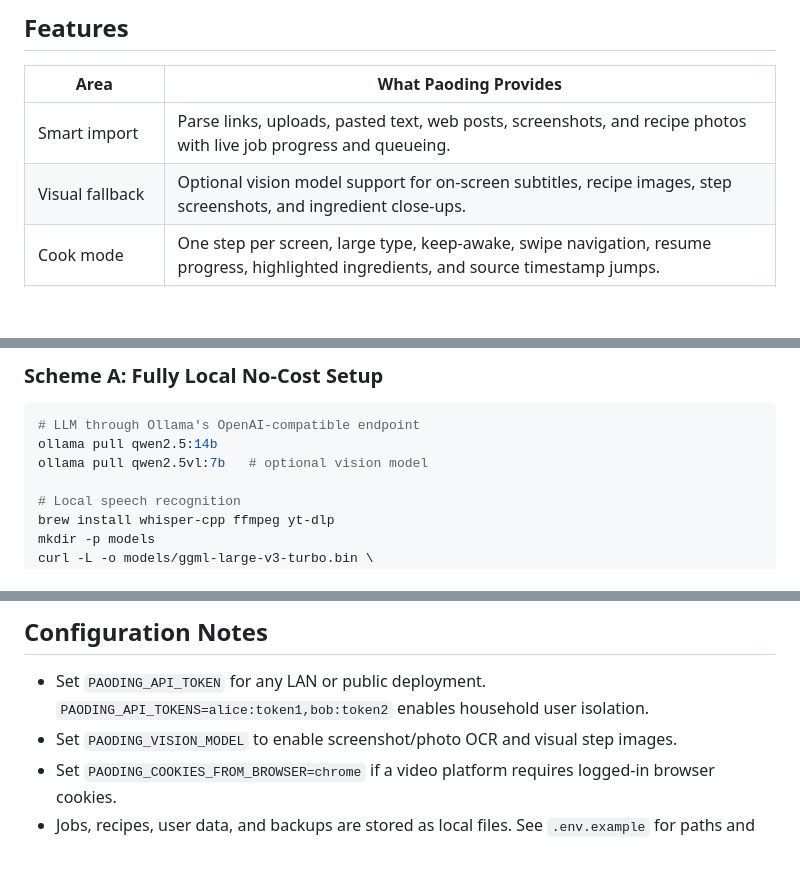
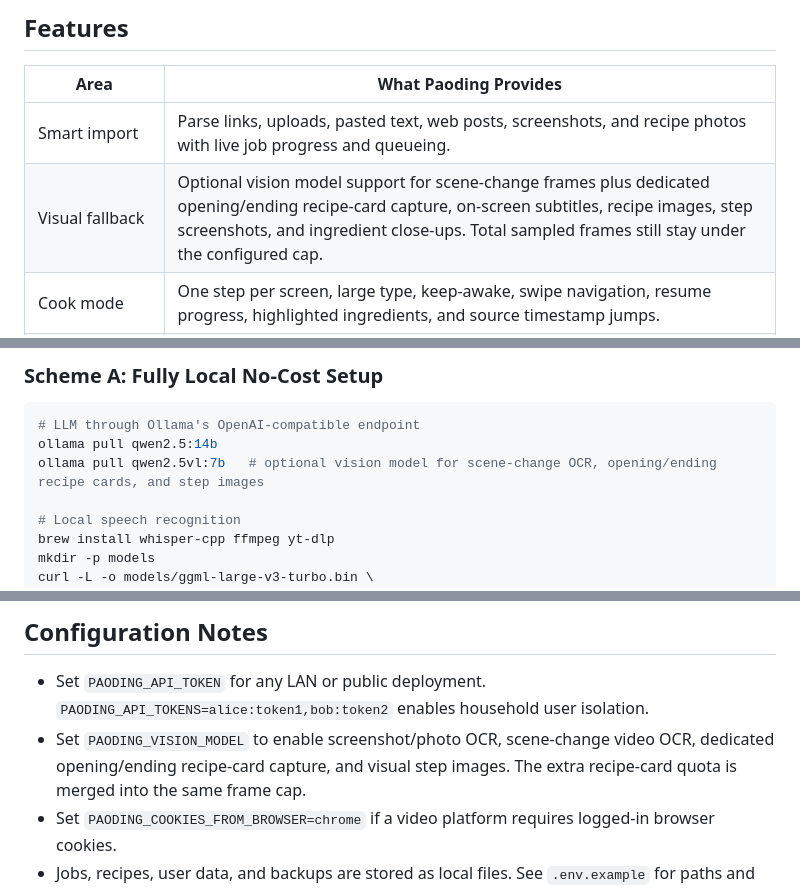
Before and after one commit to ffffhx/paoding, a Markdown page: README.en.md, 3 parts joined by grey strips. GitHub-like rendering; blank space fills up the shorter version.

````diff
--- a/README.en.md
+++ b/README.en.md
@@ -61,7 +61,7 @@ Paoding combines automatic parsing with step-level cooking reasoning. You can fo
 | Area | What Paoding Provides |
 |---|---|
 | Smart import | Parse links, uploads, pasted text, web posts, screenshots, and recipe photos with live job progress and queueing. |
-| Visual fallback | Optional vision model support for on-screen subtitles, recipe images, step screenshots, and ingredient close-ups. |
+| Visual fallback | Optional vision model support for scene-change frames plus dedicated opening/ending recipe-card capture, on-screen subtitles, recipe images, step screenshots, and ingredient close-ups. Total sampled frames still stay under the configured cap. |
 | Cook mode | One step per screen, large type, keep-awake, swipe navigation, resume progress, highlighted ingredients, and source timestamp jumps. |
 | Explanations | Three-part reasoning for each step, key heat/time/quantity highlights, and tappable cooking terms. |
 | Technique library | Aggregates recurring techniques across recipes and can summarize when to use them, key cues, and common failure points. |
@@ -88,7 +88,7 @@ Requirements: Node 22+, `ffmpeg`, `yt-dlp` for online links, and an OpenAI-compa
 ```bash
 # LLM through Ollama's OpenAI-compatible endpoint
 ollama pull qwen2.5:14b
-ollama pull qwen2.5vl:7b   # optional vision model
+ollama pull qwen2.5vl:7b   # optional vision model for scene-change OCR, opening/ending recipe cards, and step images
 
 # Local speech recognition
 brew install whisper-cpp ffmpeg yt-dlp
@@ -133,7 +133,7 @@ If Ollama already runs on the host, the default Docker LLM base URL can point to
 ## Configuration Notes
 
 - Set `PAODING_API_TOKEN` for any LAN or public deployment. `PAODING_API_TOKENS=alice:token1,bob:token2` enables household user isolation.
-- Set `PAODING_VISION_MODEL` to enable screenshot/photo OCR and visual step images.
+- Set `PAODING_VISION_MODEL` to enable screenshot/photo OCR, scene-change video OCR, dedicated opening/ending recipe-card capture, and visual step images. The extra recipe-card quota is merged into the same frame cap.
 - Set `PAODING_COOKIES_FROM_BROWSER=chrome` if a video platform requires logged-in browser cookies.
 - Jobs, recipes, user data, and backups are stored as local files. See `.env.example` for paths and limits.
 
````
Also changed, not shown: other parts of README.en.md (+1 -1 lines), README.md (+3 -3 lines).
